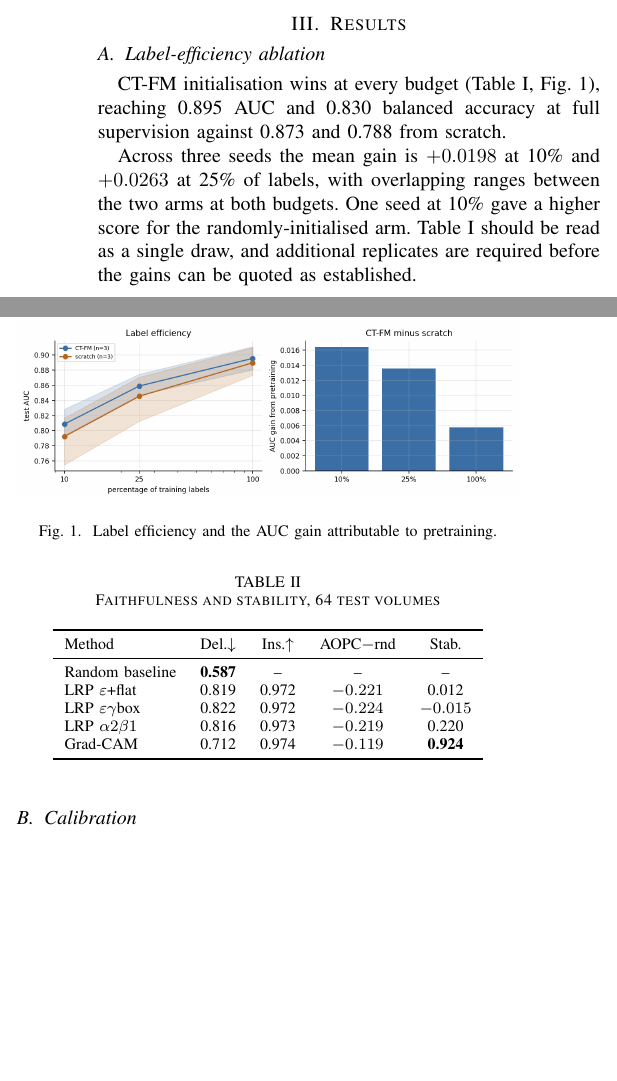
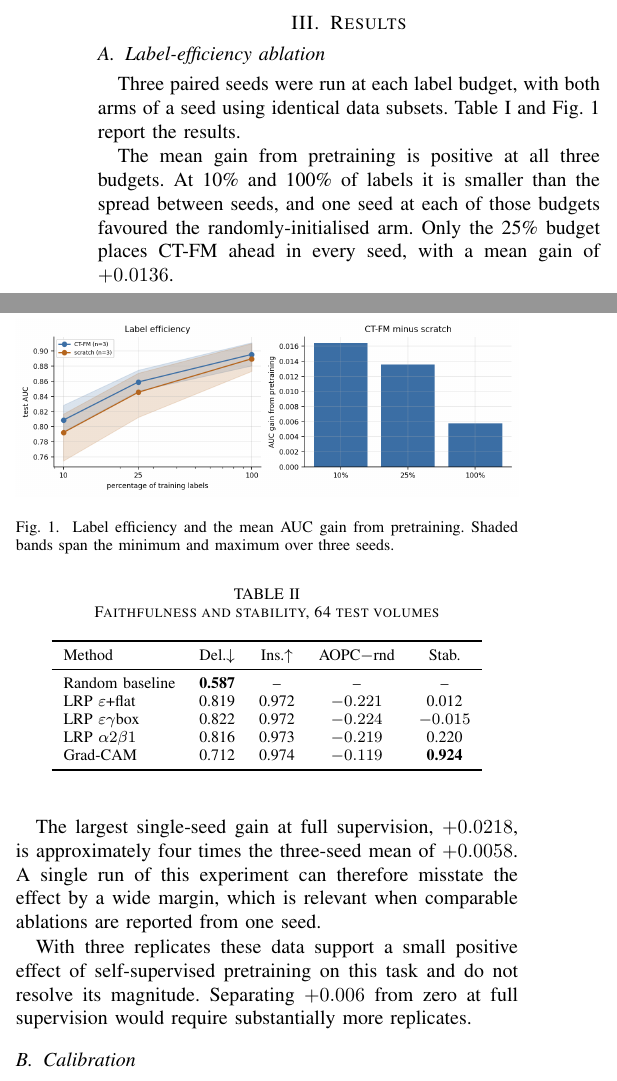
Before and after one commit to Joana-Mansa/ct-fm-lrp-uncertainty, a LaTeX paper (paper/ctfm_lrp_uncertainty.tex): two parts of the columns of page 2 of 4, joined at a grey line, cut so that both start at the same text, the shorter picture padded with empty space. Compiled offline with pdfLaTeX.

Commit message:
Report three paired seeds in the paper
The single-seed table overstated the effect at full supervision by roughly four
times the three-seed mean.

```diff
--- a/paper/ctfm_lrp_uncertainty.tex
+++ b/paper/ctfm_lrp_uncertainty.tex
@@ -171,19 +173,29 @@ Labels & $n$ & CT-FM & Scratch & Gain \\
 
 \begin{figure}[t]
 \centerline{\includegraphics[width=\columnwidth]{../docs/figures/ablation.png}}
-\caption{Label efficiency and the AUC gain attributable to pretraining.}
+\caption{Label efficiency and the mean AUC gain from pretraining. Shaded bands
+span the minimum and maximum over three seeds.}
 \label{fig:ablation}
 \end{figure}
 
-CT-FM initialisation wins at every budget (Table~\ref{tab:ablation},
-Fig.~\ref{fig:ablation}), reaching 0.895 AUC and 0.830 balanced accuracy at full
-supervision against 0.873 and 0.788 from scratch.
+Three paired seeds were run at each label budget, with both arms of a seed using
+identical data subsets. Table~\ref{tab:ablation} and Fig.~\ref{fig:ablation}
+report the results.
 
-Across three seeds the mean gain is $+0.0198$ at 10\% and $+0.0263$ at 25\% of
-labels, with overlapping ranges between the two arms at both budgets. One seed
-at 10\% gave a higher score for the randomly-initialised arm. Table
-\ref{tab:ablation} should be read as a single draw, and additional replicates
-are required before the gains can be quoted as established.
+The mean gain from pretraining is positive at all three budgets. At 10\% and
+100\% of labels it is smaller than the spread between seeds, and one seed at
+each of those budgets favoured the randomly-initialised arm. Only the 25\%
+budget places CT-FM ahead in every seed, with a mean gain of $+0.0136$.
+
+The largest single-seed gain at full supervision, $+0.0218$, is approximately
+four times the three-seed mean of $+0.0058$. A single run of this experiment can
+therefore misstate the effect by a wide margin, which is relevant when
+comparable ablations are reported from one seed.
+
+With three replicates these data support a small positive effect of
+self-supervised pretraining on this task and do not resolve its magnitude.
+Separating $+0.006$ from zero at full supervision would require substantially
+more replicates.
 
 \subsection{Calibration}
 
```
Also changed, not shown: paper/ctfm_lrp_uncertainty.pdf, paper/ctfm_lrp_uncertainty.tex (38 more changed lines).
